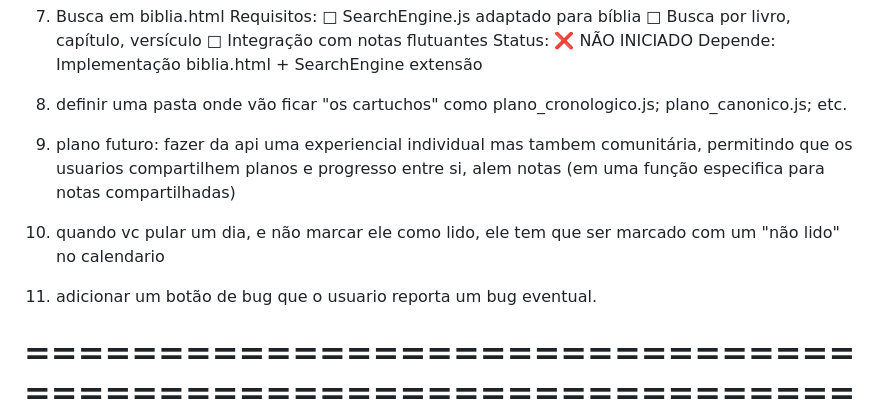
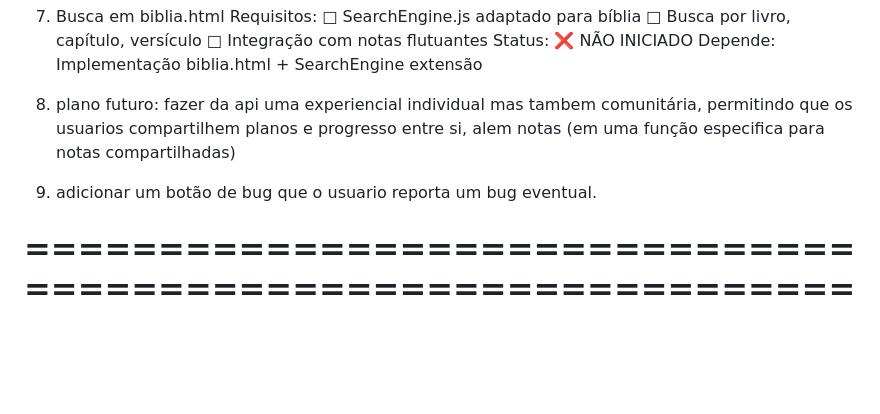
Before and after one commit to ruytertorres/planoDeLeituraBiblica, a Markdown page: docs/tarefas.md, the part around the change. GitHub-like rendering; blank space fills up the shorter version.

```diff
--- a/docs/tarefas.md
+++ b/docs/tarefas.md
@@ -78,13 +78,9 @@ Estado: Arquitetura saudável, evolução controlada, sem dívida técnica, 18/1
    Status: ❌ NÃO INICIADO
    Depende: Implementação biblia.html + SearchEngine extensão
 
-8. definir uma pasta onde vão ficar "os cartuchos" como plano_cronologico.js; plano_canonico.js; etc.
+8. plano futuro: fazer da api uma experiencial individual mas tambem comunitária, permitindo que os usuarios compartilhem planos e progresso entre si, alem notas (em uma função especifica para notas compartilhadas)
 
-9. plano futuro: fazer da api uma experiencial individual mas tambem comunitária, permitindo que os usuarios compartilhem planos e progresso entre si, alem notas (em uma função especifica para notas compartilhadas)
-
-10. quando vc pular um dia, e não marcar ele como lido, ele tem que ser marcado com um "não lido" no calendario
-
-11. adicionar um botão de bug que o usuario reporta um bug eventual.
+9. adicionar um botão de bug que o usuario reporta um bug eventual.
 
 # ============================================================================
 
```
Also changed, not shown: docs/MIGRACAO_TS_COMPLETA.md (deleted, +0 -216 lines), docs/RELATORIO_CONFORMIDADE_TS.md (deleted, +0 -174 lines).
